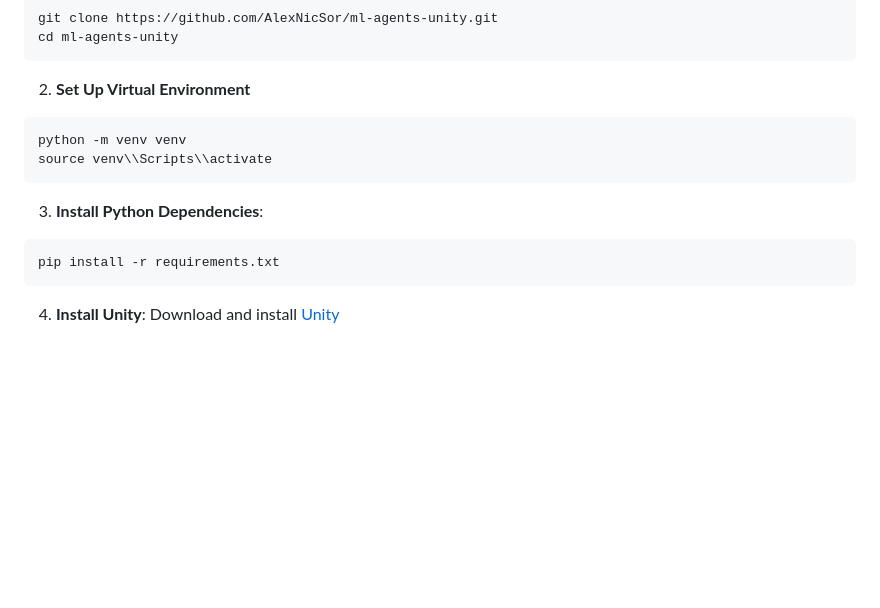
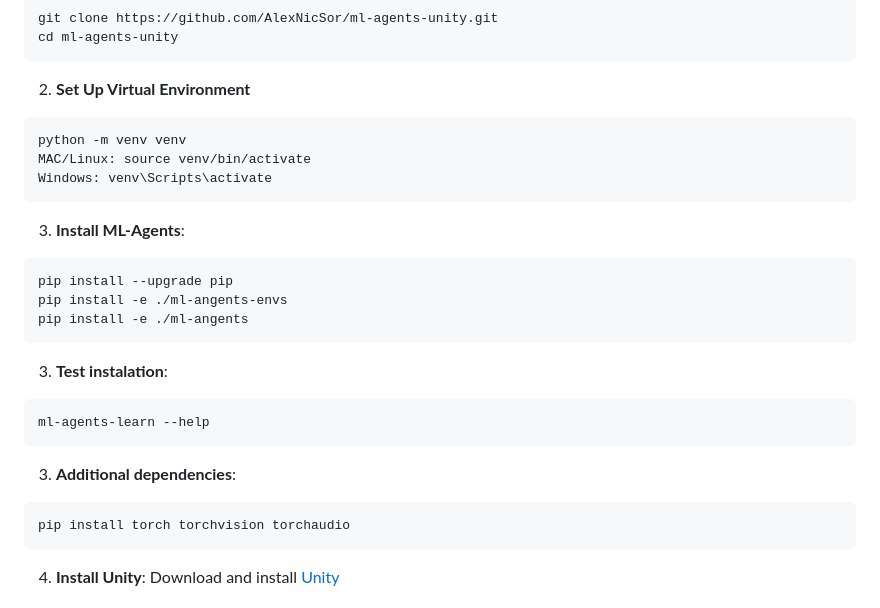
Before and after one commit to AlexNicSor/ml-agents-unity, a Markdown page: README.md, the part around the change. Rendered like a GitHub page; blank space fills up the shorter version.

````diff
--- a/README.md
+++ b/README.md
@@ -68,11 +68,22 @@ cd ml-agents-unity
 2. **Set Up Virtual Environment**
 ```bash
 python -m venv venv
-source venv\\Scripts\\activate
+MAC/Linux: source venv/bin/activate
+Windows: venv\Scripts\activate
 ```
-3. **Install Python Dependencies**:
+3. **Install ML-Agents**:
 ```bash
-pip install -r requirements.txt
+pip install --upgrade pip
+pip install -e ./ml-angents-envs
+pip install -e ./ml-angents
+```
+3. **Test instalation**:
+```bash
+ml-agents-learn --help
+```
+3. **Additional dependencies**:
+```bash
+pip install torch torchvision torchaudio
 ```
 4. **Install Unity**: Download and install [Unity](unity.com)
 
````
